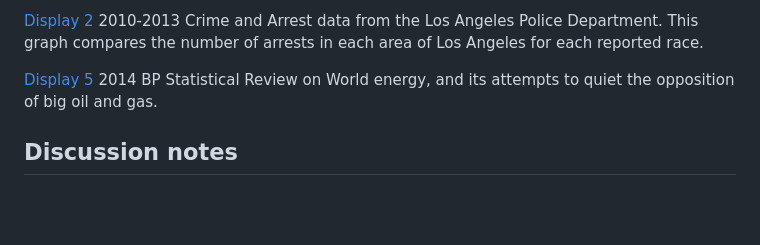
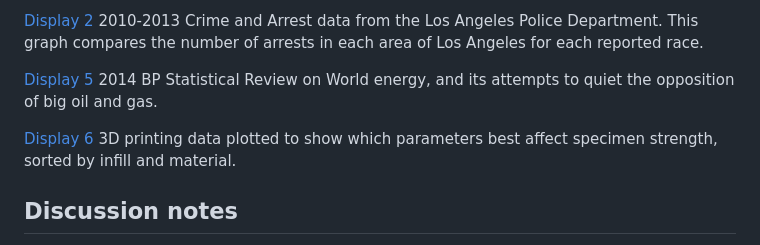
Before and after one commit to PhysicsJake/PhysicsJake-Data-Graphics, a Markdown page: README.md, the part around one of its changes. Drawn GitHub-style; blank space fills up the shorter version.

```diff
--- a/README.md
+++ b/README.md
@@ -21,6 +21,8 @@ Displays and critiques
 
 [Display 5](reports/d5-gas-report.md) 2014 BP Statistical Review on World energy, and its attempts to quiet the opposition of big oil and gas.
 
+[Display 6](reports/d6-3dprinting-report.md) 3D printing data plotted to show which parameters best affect specimen strength, sorted by infill and material.
+
 Discussion notes
 ----------------
 
```
Also changed, not shown: other parts of README.md (+1 -1 lines), reports/d6-3dprinting-report.md (added, +14 -0 lines), figures/d6-3dprinting-figure.png (added), 7 other files.
